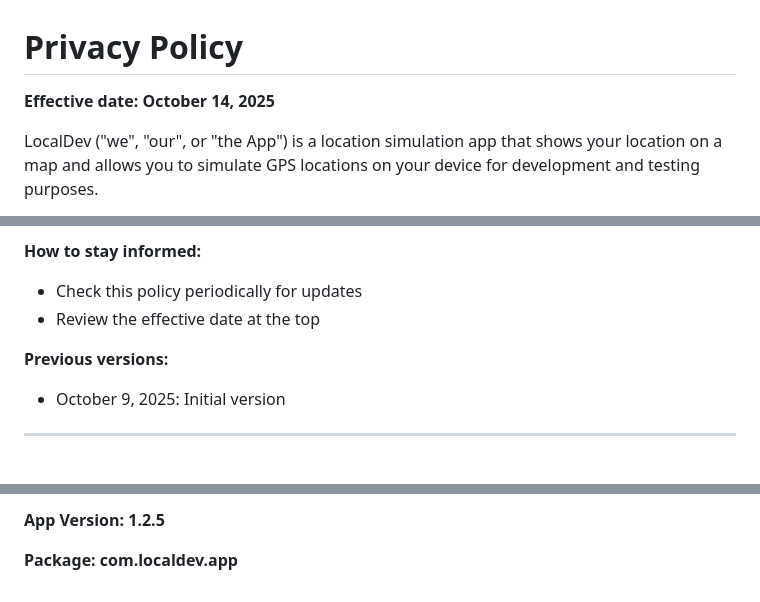
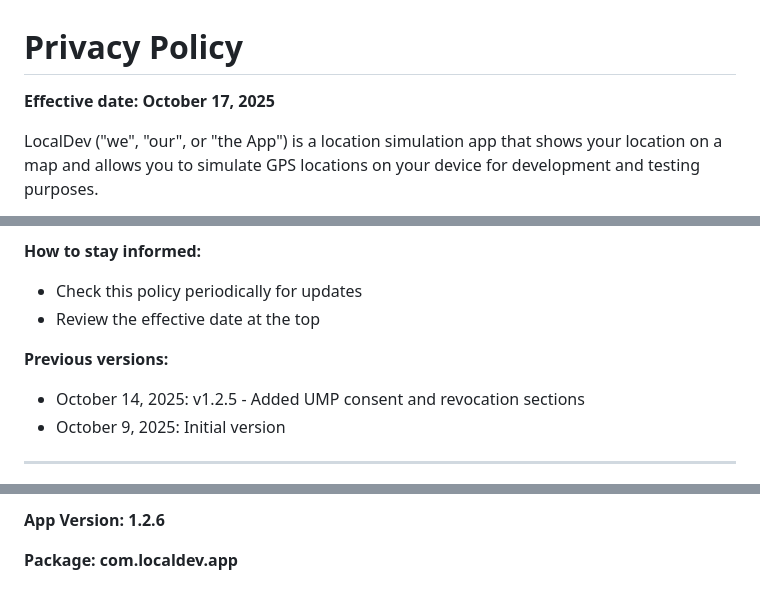
Before and after one commit to borrow/localdev-privacy-policy, a Markdown page: readme.md, 3 parts joined by grey strips. Drawn GitHub-style.

Commit message:
Revise privacy policy effective date and app version
Updated effective and last updated dates in the privacy policy. Incremented app version from 1.2.5 to 1.2.6.

```diff
--- a/readme.md
+++ b/readme.md
@@ -1,6 +1,6 @@
 # Privacy Policy
 
-**Effective date: October 14, 2025**
+**Effective date: October 17, 2025**
 
 LocalDev ("we", "our", or "the App") is a location simulation app that shows your location on a map and allows you to simulate GPS locations on your device for development and testing purposes.
 
@@ -309,6 +309,7 @@ We may update this Privacy Policy from time to time to reflect changes in:
 - Review the effective date at the top
 
 **Previous versions:**
+- October 14, 2025: v1.2.5 - Added UMP consent and revocation sections
 - October 9, 2025: Initial version
 
 ---
@@ -382,4 +383,4 @@ If you believe we are not complying with GDPR, you can lodge a complaint with yo
 
-**App Version: 1.2.5**
+**App Version: 1.2.6**
 
 **Package: com.localdev.app**
```
Also changed, not shown: other parts of readme.md (+1 -1 lines).
